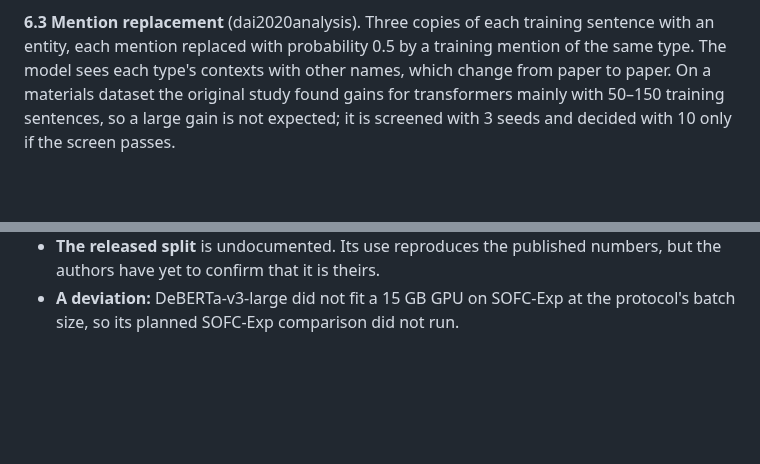
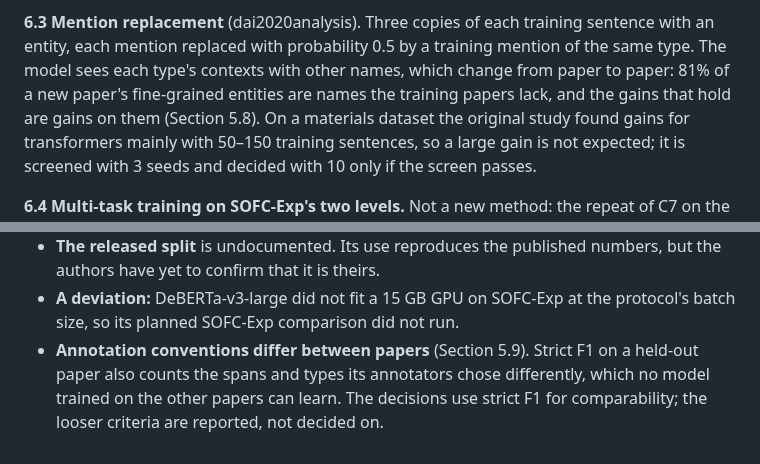
Before and after one commit to hatemadi15/AI_Research_Ontologies_GNN_GRL, a Markdown page: docs/PAPER_DRAFT.md, 2 parts joined by grey strips. Drawn GitHub-style; blank space fills up the shorter version.

Commit message:
Paper draft: C17 motivates mention replacement; conventions as a limitation
Claude-Session: https://claude.ai/code/session_01NhwVijeuqb7N5gXQR4kxKu

```diff
--- a/docs/PAPER_DRAFT.md
+++ b/docs/PAPER_DRAFT.md
@@ -402,7 +402,9 @@ every tag but O before Viterbi decoding:
 **6.3 Mention replacement** (dai2020analysis). Three copies of each
 training sentence with an entity, each mention replaced with probability
 0.5 by a training mention of the same type. The model sees each type's
-contexts with other names, which change from paper to paper. On a
+contexts with other names, which change from paper to paper: 81% of a new
+paper's fine-grained entities are names the training papers lack, and the
+gains that hold are gains on them (Section 5.8). On a
 materials dataset the original study found gains for transformers mainly
 with 50–150 training sentences, so a large gain is not expected; it is
 screened with 3 seeds and decided with 10 only if the screen passes.
@@ -427,3 +429,8 @@ entity types as MaterioMiner's fine level to its coarse one.
 - **A deviation:** DeBERTa-v3-large did not fit a 15 GB GPU on SOFC-Exp at
   the protocol's batch size, so its planned SOFC-Exp comparison did not
   run.
+- **Annotation conventions differ between papers** (Section 5.9). Strict
+  F1 on a held-out paper also counts the spans and types its annotators
+  chose differently, which no model trained on the other papers can learn.
+  The decisions use strict F1 for comparability; the looser criteria are
+  reported, not decided on.
```
